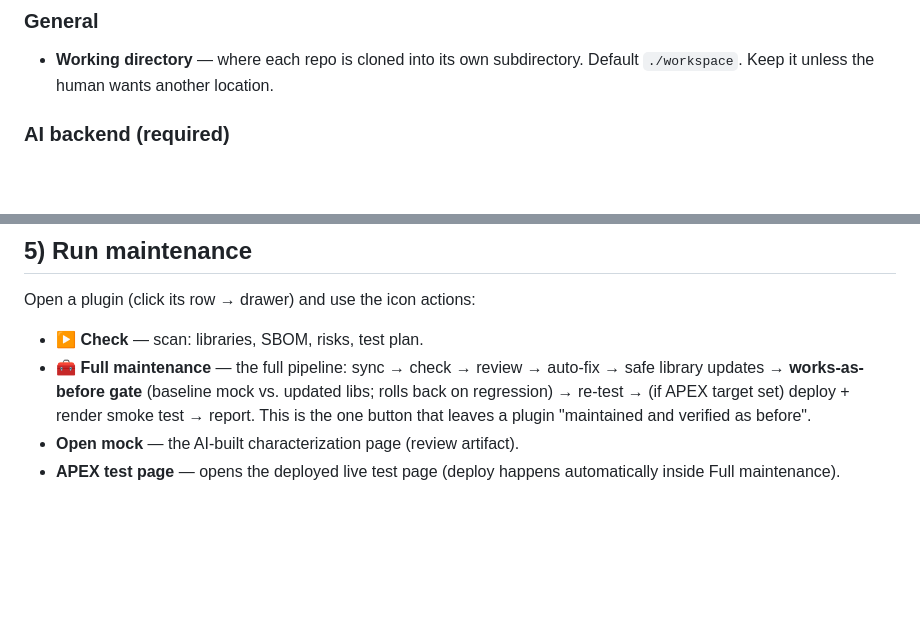
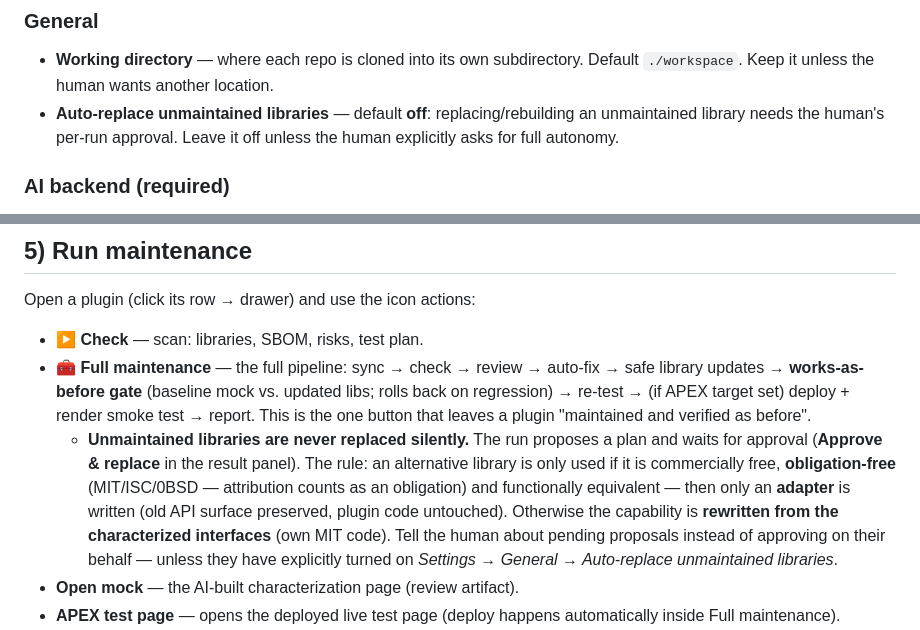
Before and after one commit to MarkoGranzin/APEX-Plugin-Maintanance, a Markdown page: AI-SETUP.md, 2 parts joined by grey strips. GitHub-like rendering; blank space fills up the shorter version.

```diff
--- a/AI-SETUP.md
+++ b/AI-SETUP.md
@@ -55,6 +55,7 @@ Open **⚙ Settings**; it has tabs. Fill them in this order:
 
 ### General
 - **Working directory** — where each repo is cloned into its own subdirectory. Default `./workspace`. Keep it unless the human wants another location.
+- **Auto-replace unmaintained libraries** — default **off**: replacing/rebuilding an unmaintained library needs the human's per-run approval. Leave it off unless the human explicitly asks for full autonomy.
 
 ### AI backend (required)
 - **Backend:** `Local CLI` (recommended when `claude` is logged in) **or** `Provider + API key`.
@@ -95,6 +96,7 @@ Open a plugin (click its row → drawer) and use the icon actions:
 
 - **▶ Check** — scan: libraries, SBOM, risks, test plan.
 - **🧰 Full maintenance** — the full pipeline: sync → check → review → auto-fix → safe library updates → **works-as-before gate** (baseline mock vs. updated libs; rolls back on regression) → re-test → (if APEX target set) deploy + render smoke test → report. This is the one button that leaves a plugin "maintained and verified as before".
+  - **Unmaintained libraries are never replaced silently.** The run proposes a plan and waits for approval (**Approve & replace** in the result panel). The rule: an alternative library is only used if it is commercially free, **obligation-free** (MIT/ISC/0BSD — attribution counts as an obligation) and functionally equivalent — then only an **adapter** is written (old API surface preserved, plugin code untouched). Otherwise the capability is **rewritten from the characterized interfaces** (own MIT code). Tell the human about pending proposals instead of approving on their behalf — unless they have explicitly turned on *Settings → General → Auto-replace unmaintained libraries*.
 - **Open mock** — the AI-built characterization page (review artifact).
 - **APEX test page** — opens the deployed live test page (deploy happens automatically inside Full maintenance).
 - **🐞 Report issue** — describe a bug the tests missed; the AI turns it into a permanent regression test and reworks until green.
```
Also changed, not shown: README.md (+14 -2 lines).
